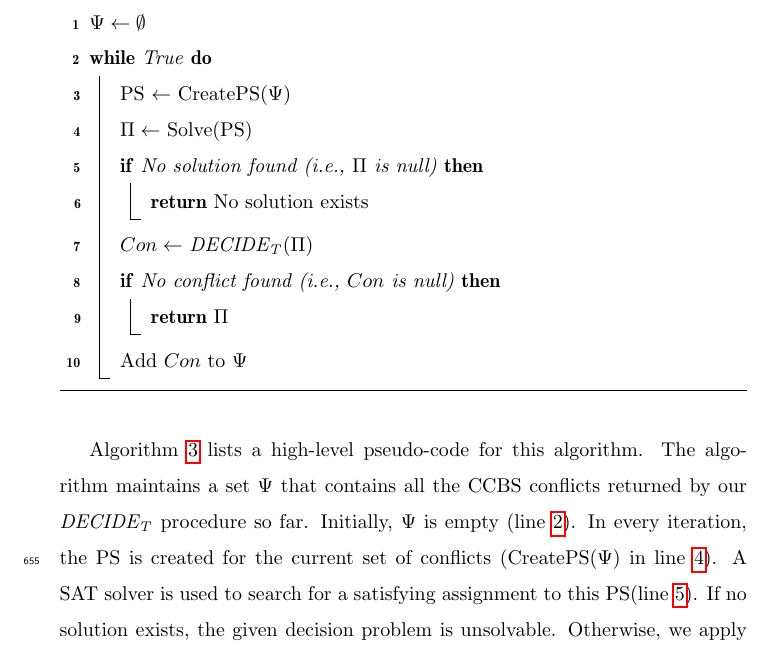
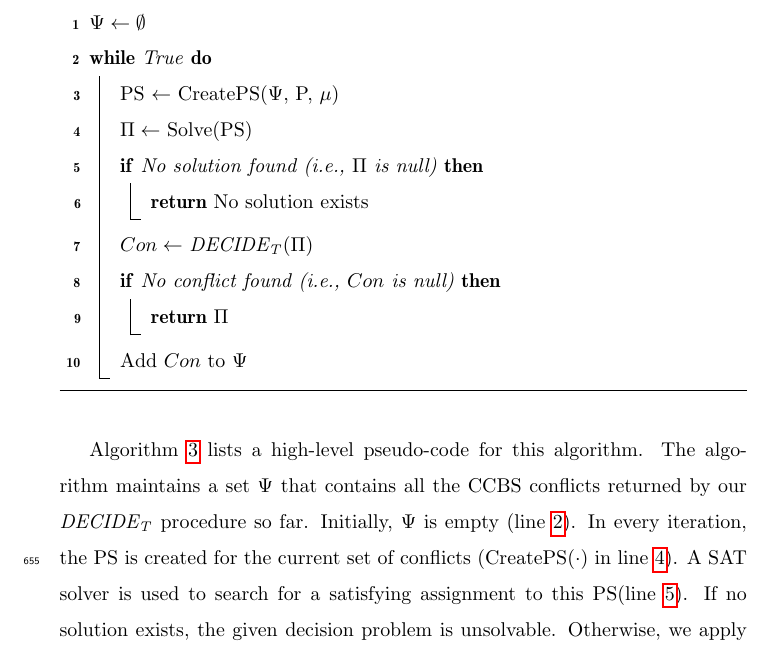
Before and after one commit to ronistern/Continuous-Time-MAPF---AIJ-paper, a LaTeX paper (main.tex): part of page 27 of 52, cut so that both start at the same text. Compiled offline with pdfLaTeX.

Commit message:
txs auto checkin

```diff
--- a/main.tex
+++ b/main.tex
@@ -1261,7 +1261,7 @@ define a solution in which all the \ccbs conflicts returned so far by \decidet a
 	\Input{$P$, the \mapfr problem; $\mu$, the makespan bound}
 	$\Psi\gets\emptyset$ \nllabel{line:smt:init}\\
 	\While{True}{
-		\ps $\gets$ CreatePS($\Psi$) \nllabel{line:smt:createps}\\
+		\ps $\gets$ CreatePS($\Psi$, P, $\mu$) \nllabel{line:smt:createps}\\
 		$\Pi\gets$ Solve(\ps) \nllabel{line:smt:solve}\\
 		\If{No solution found (i.e., $\Pi$ is null)}{
 			\Return No solution exists \nllabel{line:smt:no-solution}
@@ -1280,7 +1280,7 @@ define a solution in which all the \ccbs conflicts returned so far by \decidet a
 Algorithm~\ref{alg:smt-ccbs} lists a high-level pseudo-code for this algorithm.
 The algorithm maintains a set $\Psi$ that contains all the \ccbs conflicts returned by our \decidet procedure so far.
 Initially, $\Psi$ is empty (line~\ref{line:smt:init}).
-In every iteration, the \ps is created for the current set of conflicts (CreatePS($\Psi$) in line~\ref{line:smt:createps}).
+In every iteration, the \ps is created for the current set of conflicts (CreatePS($\cdot$) in line~\ref{line:smt:createps}).
 A SAT solver is used to search for a satisfying assignment to this \ps (line~\ref{line:smt:solve}).
 If no solution exists, the given decision problem is unsolvable.
 Otherwise, we apply \decidet to check if the found solution is a valid \mapfr solution (line~\ref{line:smt:decidet}).
```
